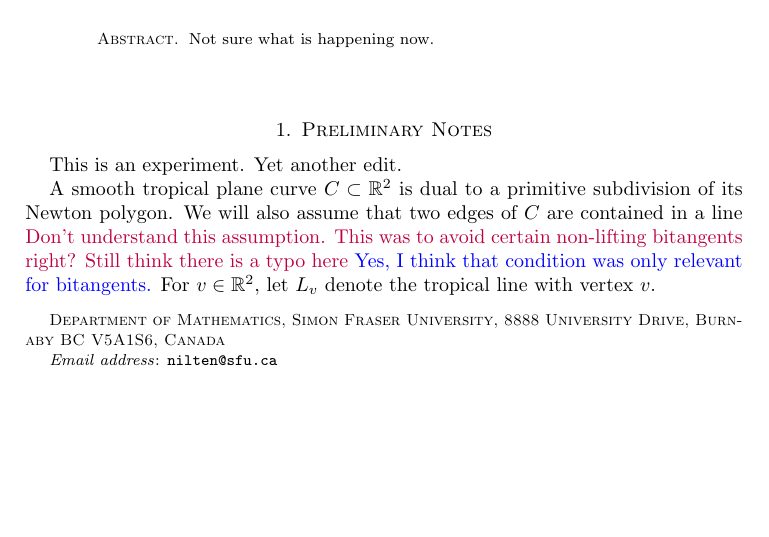
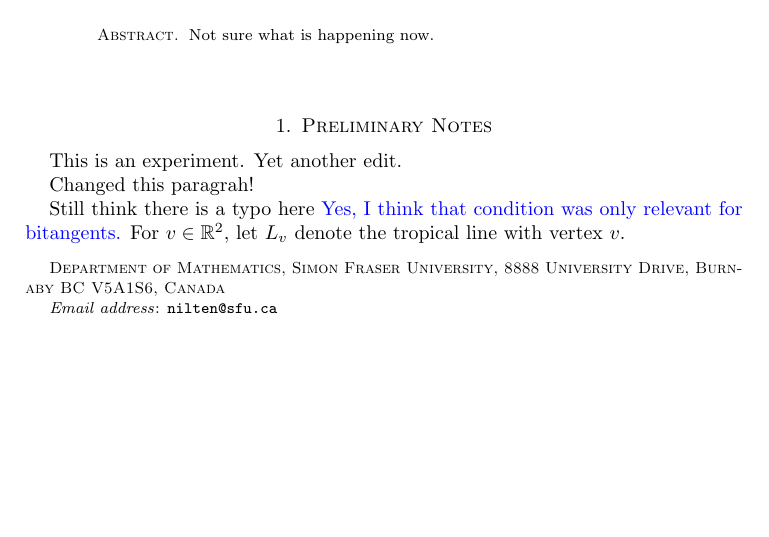
Before and after one commit to yoavlen/Github-experiment, a LaTeX paper (Temp.tex): part of the page, cut so that both start at the same text. Compiled offline with pdfLaTeX.

Commit message:
Add files via upload (#4)

```diff
--- a/Temp.tex
+++ b/Temp.tex
@@ -71,10 +71,9 @@ Not sure what is happening now.
 This is an experiment.
 Yet another edit.
 
-A smooth tropical plane curve $C\subset \mathbb{R}^2$ is dual to a primitive
-subdivision of its Newton polygon. We will also assume that  two edges  of $C$
-are contained in a line  \kristin{Don't understand this assumption. This was to
-avoid certain non-lifting bitangents right?
+
+Changed this paragrah!
+
 Still think there is a typo here} \yoav{Yes, I think that condition was only relevant for bitangents.} For $v\in\RR^2$, let
 $L_v$ denote the tropical line with vertex $v$.
 \end{document}
```
